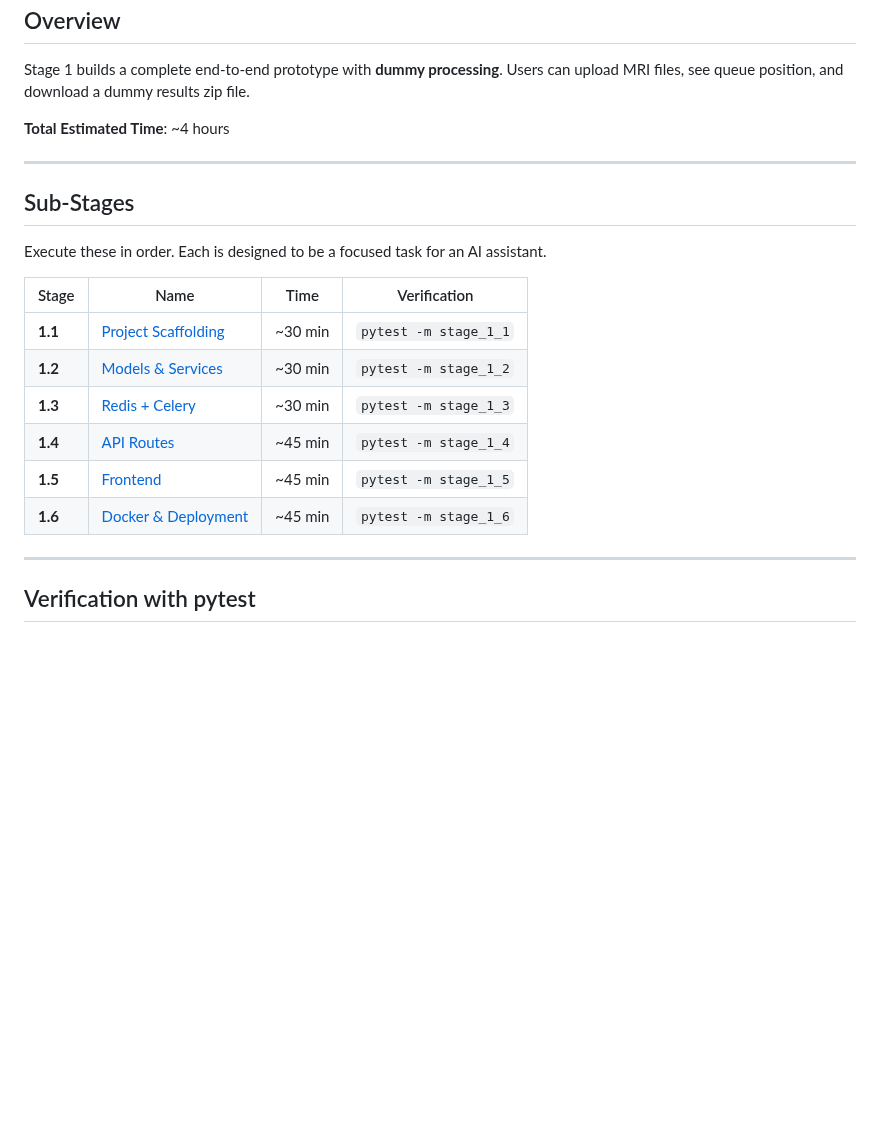
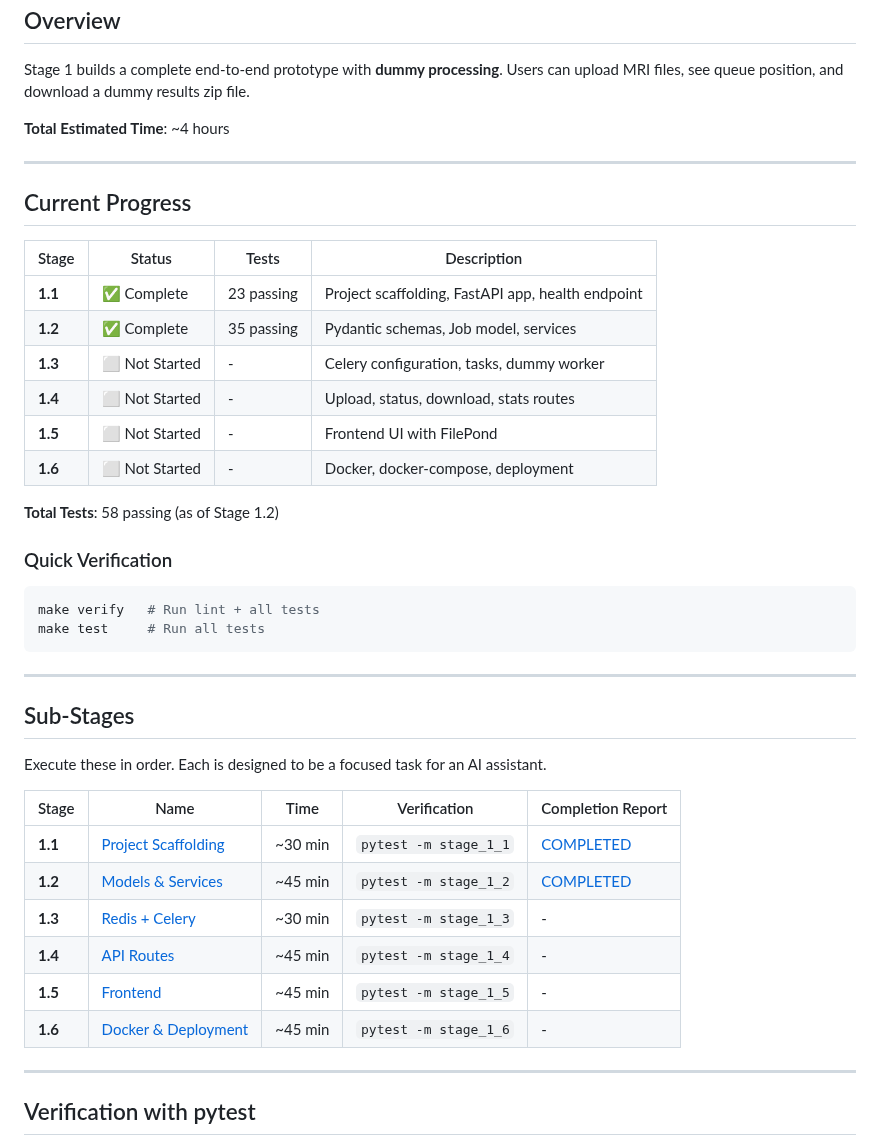
Before and after one commit to gattia/kneepipeline_segmentaton_website, a Markdown page: docs/stage_1/README.md, the part around the change. GitHub-like rendering; blank space fills up the shorter version.

````diff
--- a/docs/stage_1/README.md
+++ b/docs/stage_1/README.md
@@ -8,18 +8,40 @@ Stage 1 builds a complete end-to-end prototype with **dummy processing**. Users
 
 ---
 
+## Current Progress
+
+| Stage | Status | Tests | Description |
+|-------|--------|-------|-------------|
+| **1.1** | ✅ Complete | 23 passing | Project scaffolding, FastAPI app, health endpoint |
+| **1.2** | ✅ Complete | 35 passing | Pydantic schemas, Job model, services |
+| **1.3** | ⬜ Not Started | - | Celery configuration, tasks, dummy worker |
+| **1.4** | ⬜ Not Started | - | Upload, status, download, stats routes |
+| **1.5** | ⬜ Not Started | - | Frontend UI with FilePond |
+| **1.6** | ⬜ Not Started | - | Docker, docker-compose, deployment |
+
+**Total Tests**: 58 passing (as of Stage 1.2)
+
+### Quick Verification
+
+```bash
+make verify   # Run lint + all tests
+make test     # Run all tests
+```
+
+---
+
 ## Sub-Stages
 
 Execute these in order. Each is designed to be a focused task for an AI assistant.
 
-| Stage | Name | Time | Verification |
-|-------|------|------|--------------|
-| **1.1** | [Project Scaffolding](./STAGE_1.1_PROJECT_SCAFFOLDING.md) | ~30 min | `pytest -m stage_1_1` |
-| **1.2** | [Models & Services](./STAGE_1.2_MODELS_AND_SERVICES.md) | ~30 min | `pytest -m stage_1_2` |
-| **1.3** | [Redis + Celery](./STAGE_1.3_REDIS_AND_CELERY.md) | ~30 min | `pytest -m stage_1_3` |
-| **1.4** | [API Routes](./STAGE_1.4_API_ROUTES.md) | ~45 min | `pytest -m stage_1_4` |
-| **1.5** | [Frontend](./STAGE_1.5_FRONTEND.md) | ~45 min | `pytest -m stage_1_5` |
-| **1.6** | [Docker & Deployment](./STAGE_1.6_DOCKER_AND_DEPLOYMENT.md) | ~45 min | `pytest -m stage_1_6` |
+| Stage | Name | Time | Verification | Completion Report |
+|-------|------|------|--------------|-------------------|
+| **1.1** | [Project Scaffolding](./STAGE_1.1_PROJECT_SCAFFOLDING.md) | ~30 min | `pytest -m stage_1_1` | [COMPLETED](./STAGE_1.1_COMPLETED.md) |
+| **1.2** | [Models & Services](./STAGE_1.2_MODELS_AND_SERVICES.md) | ~45 min | `pytest -m stage_1_2` | [COMPLETED](./STAGE_1.2_COMPLETED.md) |
+| **1.3** | [Redis + Celery](./STAGE_1.3_REDIS_AND_CELERY.md) | ~30 min | `pytest -m stage_1_3` | - |
+| **1.4** | [API Routes](./STAGE_1.4_API_ROUTES.md) | ~45 min | `pytest -m stage_1_4` | - |
+| **1.5** | [Frontend](./STAGE_1.5_FRONTEND.md) | ~45 min | `pytest -m stage_1_5` | - |
+| **1.6** | [Docker & Deployment](./STAGE_1.6_DOCKER_AND_DEPLOYMENT.md) | ~45 min | `pytest -m stage_1_6` | - |
 
 ---
 
````
Also changed, not shown: docs/stage_1/STAGE_1.2_COMPLETED.md (added, +307 -0 lines).
